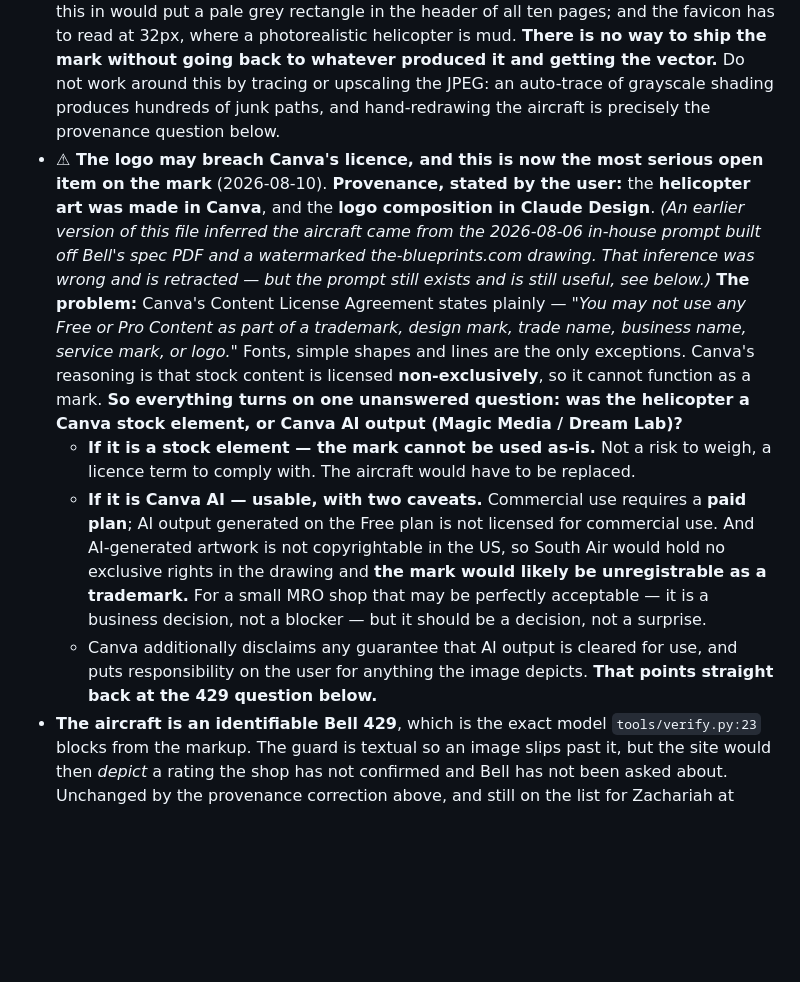
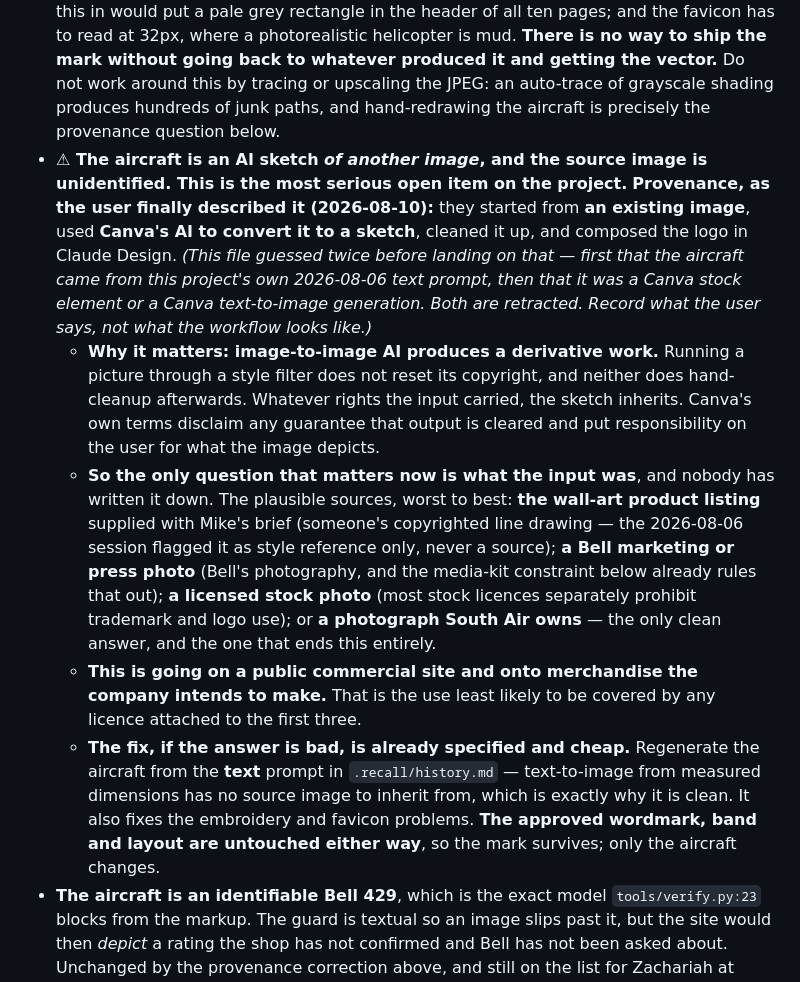
Before and after one commit to okurtenayhh/SouthAirHelicopter, a Markdown page: PROJECT-STATUS.md, the part around one of its changes. Drawn GitHub-style; blank space fills up the shorter version.

Commit message:
Correct the aircraft's provenance again: it is an AI sketch of an image
The user described the actual workflow: they started from an existing
image, used Canva's AI to convert it to a sketch, cleaned it up, and
composed the mark in Claude Design.

That is neither of the things this file guessed. It first inferred the
aircraft came from this project's own text prompt, then framed the open
question as stock-element-versus-Canva-AI. Both retracted. The lesson is
recorded with them: write down what the user says, not what the workflow
looks like from the outside.

It also makes the issue more serious rather than less. Image-to-image AI
produces a derivative work -- a style filter does not reset the input's
copyright, and hand-cleanup afterwards does not either. So the question is
no longer about Canva's licence at all; it is what the input image was, and
nobody has recorded that. The entry lists the plausible sources worst to
best, from the wall-art listing supplied with Mike's brief through to a
photograph South Air owns, which is the only answer that ends it.

Promoted to the top of Next Up because the mark is live on both sites and
headed for merchandise, which is the use least likely to be covered by any
licence attached to the likelier sources.

The fix is unchanged and cheap: regenerate from the text prompt in
.recall/history.md, which inherits from no source image and also fixes the
embroidery and favicon problems. The approved wordmark, band and layout
survive either way.

Co-Authored-By: Claude Opus 5 <noreply@anthropic.com>

```diff
--- a/PROJECT-STATUS.md
+++ b/PROJECT-STATUS.md
@@ -205,10 +205,11 @@ in this list is still open.*
 - **Bell is actively retiring the name "Bell Helicopter" from its network.** The issued seal reads "Customer Service Facility" / "CSF" — no "Helicopter", no "Certified". The deck instructs facilities to **remove existing Bell Helicopter signs at their own cost** and replace them. This does not change the coming-soon page's wording, which is a twice-affirmed client decision (see Decisions Locked) — but it upgrades the objection from an inference about Bell's 2018 rebrand to Bell's own current document. **Put it to the office manager once, factually, then drop it either way.**
 - **The logo has to embroider.** The company bought a Brother embroidery machine and intends to make its own shirts once a mark is settled (2026-08-04) — so the mark is not a screen-only artefact. Embroidery cannot render gradients or hairlines, every colour is a thread change, and text below roughly 5mm cap height collapses into mush. This rules out fine detail in the mark. **The chosen logo has exactly this problem and it is now a production constraint rather than a design argument** (2026-08-10): the helicopter is rendered in continuous grayscale shading with hairline rotor blades, and neither survives a needle — at chest-pocket size it will stitch as a grey smudge with the blades dropped entirely. The mark does not need to change, but **a separate reduced stitch version has to exist**: solid fills only, no shading, thickened blades, a minimum stroke weight, and few enough colours to be practical thread changes. Treat the full-detail mark as print/screen-only. This lands with a shop owner in a way a trademark argument does not. Note the shirts' current serif wordmark is *not* settled identity — it predates any of this and will be replaced.
 - **The delivered logo is a flat JPEG and nothing on the site can consume it** (2026-08-10). `south-air-5a.jpg` is 1160×822 RGB with an **opaque `#f2f2f0` ground baked in** — no transparency and no vector. Every logo slot on the site is light-on-navy, so dropping this in would put a pale grey rectangle in the header of all ten pages; and the favicon has to read at 32px, where a photorealistic helicopter is mud. **There is no way to ship the mark without going back to whatever produced it and getting the vector.** Do not work around this by tracing or upscaling the JPEG: an auto-trace of grayscale shading produces hundreds of junk paths, and hand-redrawing the aircraft is precisely the provenance question below.
-- **⚠ The logo may breach Canva's licence, and this is now the most serious open item on the mark** (2026-08-10). **Provenance, stated by the user:** the **helicopter art was made in Canva**, and the **logo composition in Claude Design**. *(An earlier version of this file inferred the aircraft came from the 2026-08-06 in-house prompt built off Bell's spec PDF and a watermarked the-blueprints.com drawing. That inference was wrong and is retracted — but the prompt still exists and is still useful, see below.)* **The problem:** Canva's Content License Agreement states plainly — *"You may not use any Free or Pro Content as part of a trademark, design mark, trade name, business name, service mark, or logo."* Fonts, simple shapes and lines are the only exceptions. Canva's reasoning is that stock content is licensed **non-exclusively**, so it cannot function as a mark. **So everything turns on one unanswered question: was the helicopter a Canva stock element, or Canva AI output (Magic Media / Dream Lab)?**
-  - **If it is a stock element — the mark cannot be used as-is.** Not a risk to weigh, a licence term to comply with. The aircraft would have to be replaced.
-  - **If it is Canva AI — usable, with two caveats.** Commercial use requires a **paid plan**; AI output generated on the Free plan is not licensed for commercial use. And AI-generated artwork is not copyrightable in the US, so South Air would hold no exclusive rights in the drawing and **the mark would likely be unregistrable as a trademark.** For a small MRO shop that may be perfectly acceptable — it is a business decision, not a blocker — but it should be a decision, not a surprise.
-  - Canva additionally disclaims any guarantee that AI output is cleared for use, and puts responsibility on the user for anything the image depicts. **That points straight back at the 429 question below.**
+- **⚠ The aircraft is an AI sketch *of another image*, and the source image is unidentified. This is the most serious open item on the project.** **Provenance, as the user finally described it (2026-08-10):** they started from **an existing image**, used **Canva's AI to convert it to a sketch**, cleaned it up, and composed the logo in Claude Design. *(This file guessed twice before landing on that — first that the aircraft came from this project's own 2026-08-06 text prompt, then that it was a Canva stock element or a Canva text-to-image generation. Both are retracted. Record what the user says, not what the workflow looks like.)*
+  - **Why it matters: image-to-image AI produces a derivative work.** Running a picture through a style filter does not reset its copyright, and neither does hand-cleanup afterwards. Whatever rights the input carried, the sketch inherits. Canva's own terms disclaim any guarantee that output is cleared and put responsibility on the user for what the image depicts.
+  - **So the only question that matters now is what the input was**, and nobody has written it down. The plausible sources, worst to best: **the wall-art product listing** supplied with Mike's brief (someone's copyrighted line drawing — the 2026-08-06 session flagged it as style reference only, never a source); **a Bell marketing or press photo** (Bell's photography, and the media-kit constraint below already rules that out); **a licensed stock photo** (most stock licences separately prohibit trademark and logo use); or **a photograph South Air owns** — the only clean answer, and the one that ends this entirely.
+  - **This is going on a public commercial site and onto merchandise the company intends to make.** That is the use least likely to be covered by any licence attached to the first three.
+  - **The fix, if the answer is bad, is already specified and cheap.** Regenerate the aircraft from the **text** prompt in `.recall/history.md` — text-to-image from measured dimensions has no source image to inherit from, which is exactly why it is clean. It also fixes the embroidery and favicon problems. **The approved wordmark, band and layout are untouched either way**, so the mark survives; only the aircraft changes.
 - **The aircraft is an identifiable Bell 429**, which is the exact model `tools/verify.py:23` blocks from the markup. The guard is textual so an image slips past it, but the site would then *depict* a rating the shop has not confirmed and Bell has not been asked about. Unchanged by the provenance correction above, and still on the list for Zachariah at Next Up item 3.
 - **The delivered aircraft does not meet the rendering constraints a good logo needs, and that is why it will not embroider** (2026-08-10). It is continuous grayscale shading with hairline blades, sitting skids-down. **There is already a written spec for the version that would work**, in `.recall/history.md` from 2026-08-06: *flat plain single-color background*, *two or three flat tones maximum*, *solid fills and clean edges, not photographic gradients*, and **"must read as one clean silhouette — recognizable if filled solid black"** — plus a full dimensioned feature list for the 429. **Lift that prompt rather than rewriting it**, and fix the one uncertainty it flags (it asserts a port-side tail rotor as an unverified inference — any clear photo of a 429 tail settles it). **This matters twice over now.** It is the cheap fix for the embroidery and favicon problems; and if the Canva licence question above lands badly, **a fresh generation is also the escape route** — it replaces the aircraft without touching the wordmark, band or layout, so the approved design survives intact.
 - **Bell media kit photos are not usable on this site.** Offered by the office manager 2026-08-04. A media kit licenses press use — journalists writing about Bell. A Bell service vendor putting Bell's photography on its own commercial marketing site is a different use and is not covered by it. Same line as everything else here: the seal says "authorized by Bell", Bell's own photography says "we are Bell".
```
Also changed, not shown: other parts of PROJECT-STATUS.md (+1 -1 lines).
